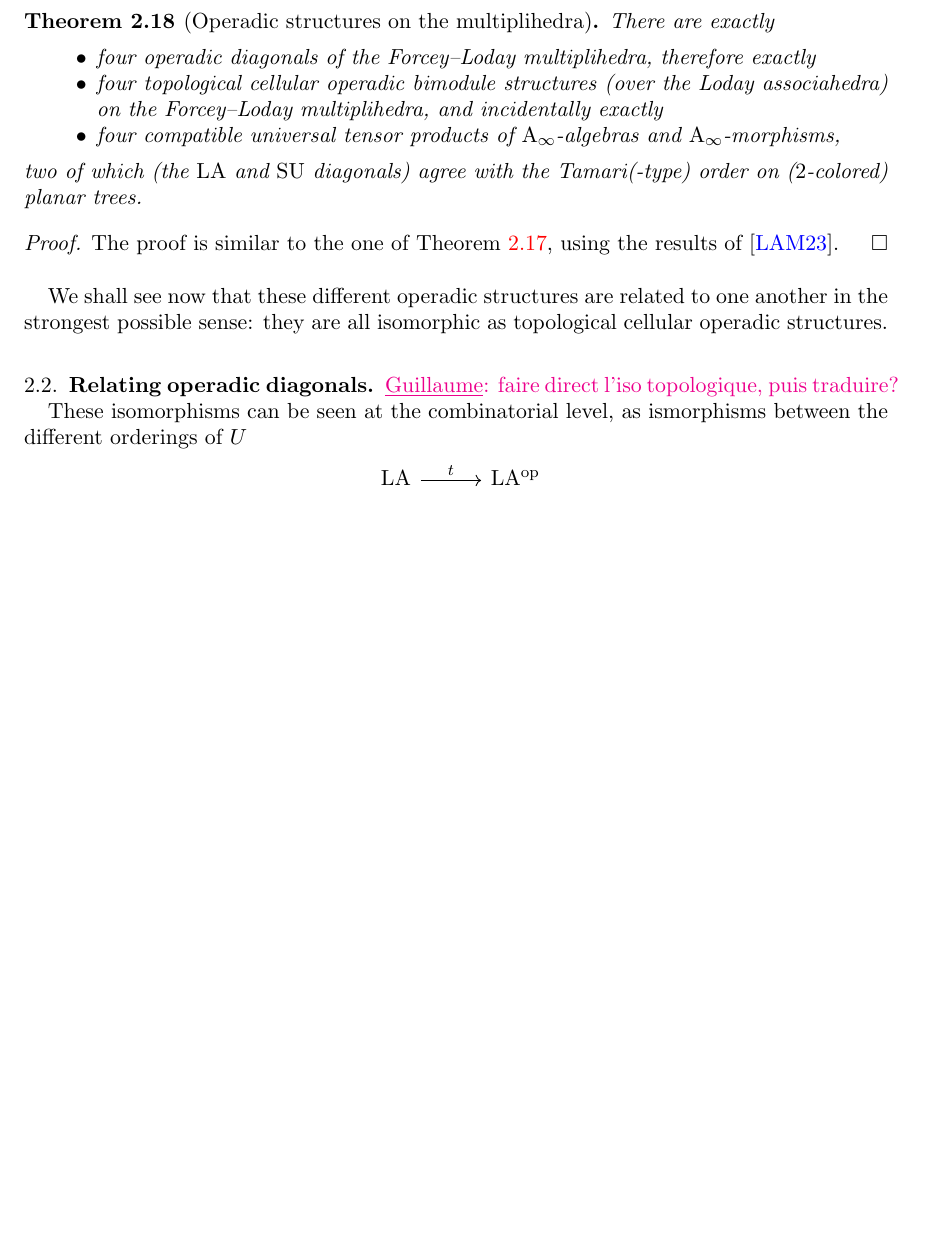
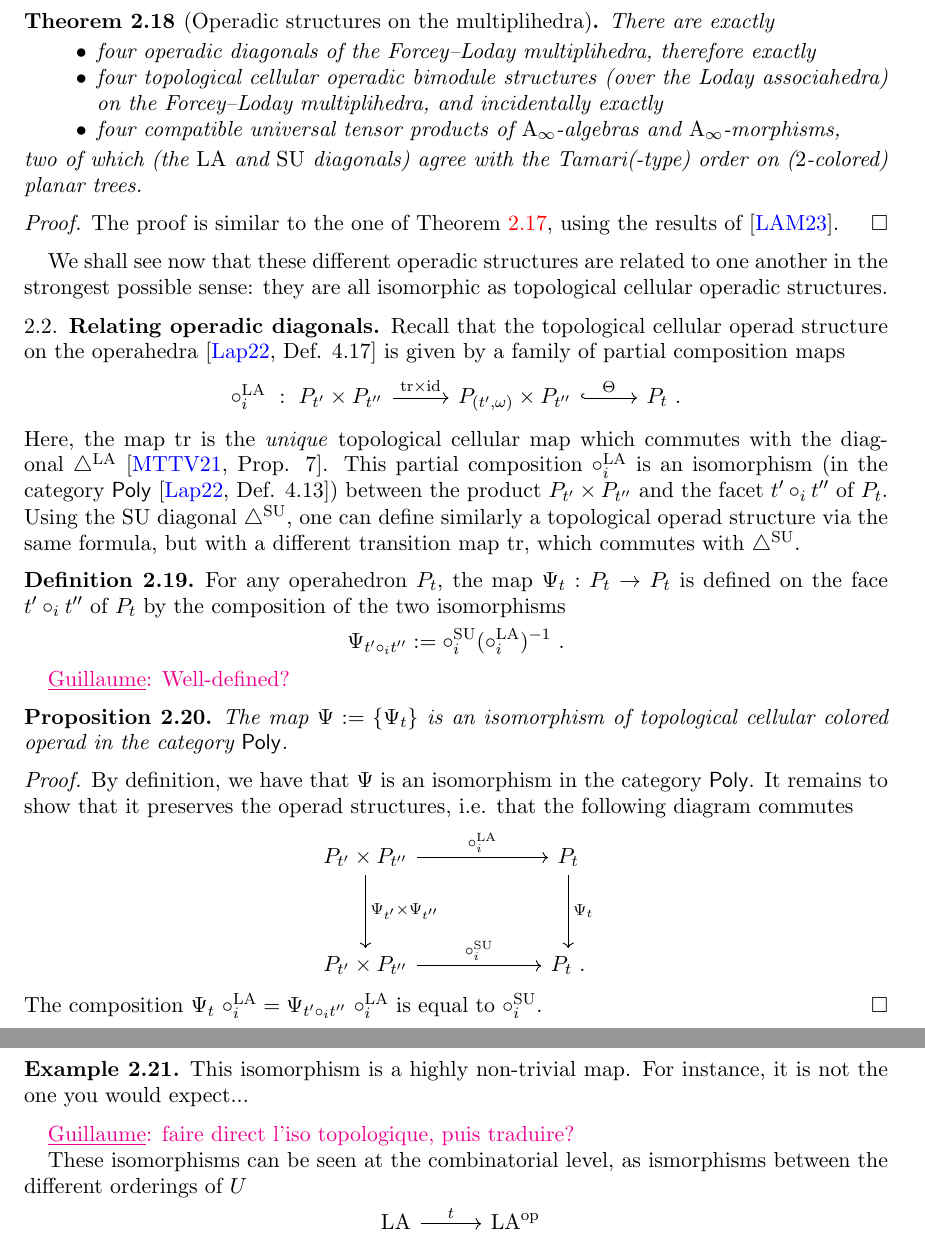
Before and after one commit to GuillaumeLaplante-Anfossi/Poissons, a LaTeX paper (paper/Poissons.tex, which reads paper/aux/commands.tex, paper/sec/bijections.tex): part of page 17 of 44 before the commit and two parts of pages 17 and 18 of 44 after it, the two joined at a grey line, cut so that both start at the same text, the shorter picture padded with empty space. Compiled offline with pdfLaTeX.

Commit message:
First try for operadic iso

```diff
--- a/paper/aux/commands.tex
+++ b/paper/aux/commands.tex
@@ -80,6 +80,9 @@
 \newcommand{\LA}{\mathrm{LA}}
 \newcommand{\SUD}{\triangle^{\mathrm{SU}}}
 \newcommand{\LAD}{\triangle^{\mathrm{LA}}}
+
+%Category
+\newcommand{\PolySub}{\mathsf{Poly}}
 
 %Standardisation function
 \DeclareMathOperator{\std}{std}
--- a/paper/sec/bijections.tex
+++ b/paper/sec/bijections.tex
@@ -210,7 +210,60 @@ We shall see now that these different operadic structures are related to one ano
 
 \subsection{Relating operadic diagonals}
 
+
 %In this section we show that the four diagonals are isomorphic, and that this induces an isomorphism of the corresponding operadic structures on the operahedra, multiplihedra and associahedra.
+
+Recall that the topological cellular operad structure on the operahedra \cite[Def. 4.17]{LA21} is given by a family of partial composition maps
+\[
+\vcenter{\hbox{
+\begin{tikzcd}[column sep=1cm]
+\circ_i^{\LA}\ : \ P_{t'}\times P_{t''}
+\arrow[r,  "\tr\times \id"]
+& P_{(t',\omega)}\times P_{t''}
+ \arrow[r,hookrightarrow, "\Theta"]
+&
+P_t \ .
+\end{tikzcd}
+}}  \]
+Here, the map $\tr$ is the \emph{unique} topological cellular map which commutes with the diagonal~$\LAD$ \cite[Prop. 7]{masudaDiagonalAssociahedra2021}.
+This partial composition $\circ_i^\LA$ is an isomorphism (in the category $\PolySub$ \cite[Def. 4.13]{LA21}) between the product $P_{t'}\times P_{t''}$ and the facet $t' \circ_i t''$ of $P_t$.
+Using the $\SU$ diagonal $\SUD$, one can define similarly a topological operad structure via the same formula, but with a different transition map $\tr$, which commutes with $\SUD$.
+
+\begin{definition}
+    For any operahedron $P_t$, the map $\Psi_t : P_t \to P_t$ is defined on the face $t'\circ_i t''$ of~$P_t$ by the composition of the two isomorphisms \[ \Psi_{t'\circ_i t''} := \circ_i^\SU (\circ_i^\LA)^{-1} \ . \]
+\end{definition}
+
+\Guillaume{Well-defined?}
+
+\begin{proposition}
+    The map $\Psi:=\{\Psi_t\}$ is an isomorphism of topological cellular colored operad in the category $\PolySub$.
+\end{proposition}
+
+\begin{proof}
+    By definition, we have that $\Psi$ is an isomorphism in the category $\PolySub$.
+    It remains to show that it preserves the operad structures, i.e. that the following diagram commutes
+    \[
+    \vcenter{\hbox{
+    \begin{tikzcd}[column sep=2.2cm, row sep=1.3cm]
+    P_{t'}\times P_{t''}
+    \arrow[r,  "\circ_i^\LA"]
+    \arrow[d,  "\Psi_{t'}\times\Psi_{t''}"]
+    & P_{t} \arrow[d,  "\Psi_t"] \\
+    P_{t'}\times P_{t''}
+    \arrow[r,  "\circ_i^\SU"]
+    & P_{t}\ .
+    \end{tikzcd}
+    }}\]
+    The composition $\Psi_t \ \circ_i^\LA = \Psi_{t' \circ_i t''} \ \circ_i^\LA$ is equal to $\circ_i^\SU$.
+\end{proof}
+
+
+
+\begin{example}
+    This isomorphism is a highly non-trivial map.
+    For instance, it is not the one you would expect...
+\end{example}
+
 
 \Guillaume{faire direct l'iso topologique, puis traduire?}
 
```
